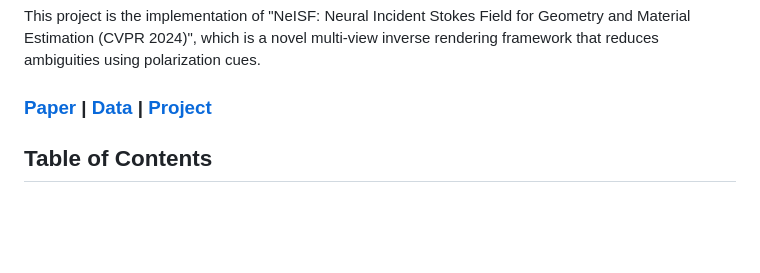
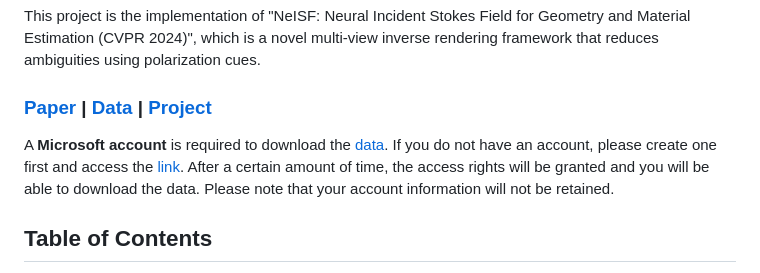
Before and after one commit to sony/NeISF, a Markdown page: README.md, the part around the change. GitHub-like rendering; blank space fills up the shorter version.

Commit message:
Update README.md
Add explanation to download the data

```diff
--- a/README.md
+++ b/README.md
@@ -14,6 +14,8 @@ and Yusuke Moriuchi<sup>1</sup>
 This project is the implementation of "NeISF: Neural Incident Stokes Field for Geometry and Material Estimation (CVPR 2024)", which is a novel multi-view inverse rendering framework that reduces ambiguities using polarization cues.
 
 ### [Paper](https://openaccess.thecvf.com/content/CVPR2024/html/Li_NeISF_Neural_Incident_Stokes_Field_for_Geometry_and_Material_Estimation_CVPR_2024_paper.html) | [Data](https://sonyjpn.sharepoint.com/sites/S110-NeISF) | [Project](https://sony.github.io/NeISF) <!-- omit in toc -->
+
+A **Microsoft account** is required to download the [data](https://sonyjpn.sharepoint.com/sites/S110-NeISF). If you do not have an account, please create one first and access the [link](https://sonyjpn.sharepoint.com/sites/S110-NeISF). After a certain amount of time, the access rights will be granted and you will be able to download the data. Please note that your account information will not be retained.
 
 
 ## Table of Contents <!-- omit in toc -->
```
